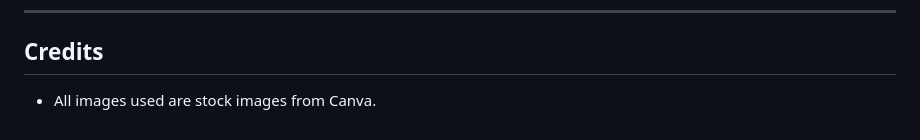
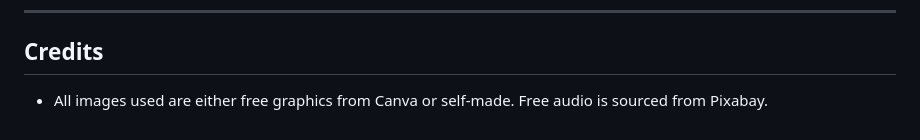
Before and after one commit to lamvin001/DTC-477-Office-Esc, a Markdown page: README.md, the part around the change. Rendered like a GitHub page.

Commit message:
Update README.md
credit update

```diff
--- a/README.md
+++ b/README.md
@@ -172,4 +172,4 @@ The project is public on GitHub. All members share equal credit for the creation
 ---
 
 ## Credits
-- All images used are stock images from Canva.
+- All images used are either free graphics from Canva or self-made. Free audio is sourced from Pixabay.
```
